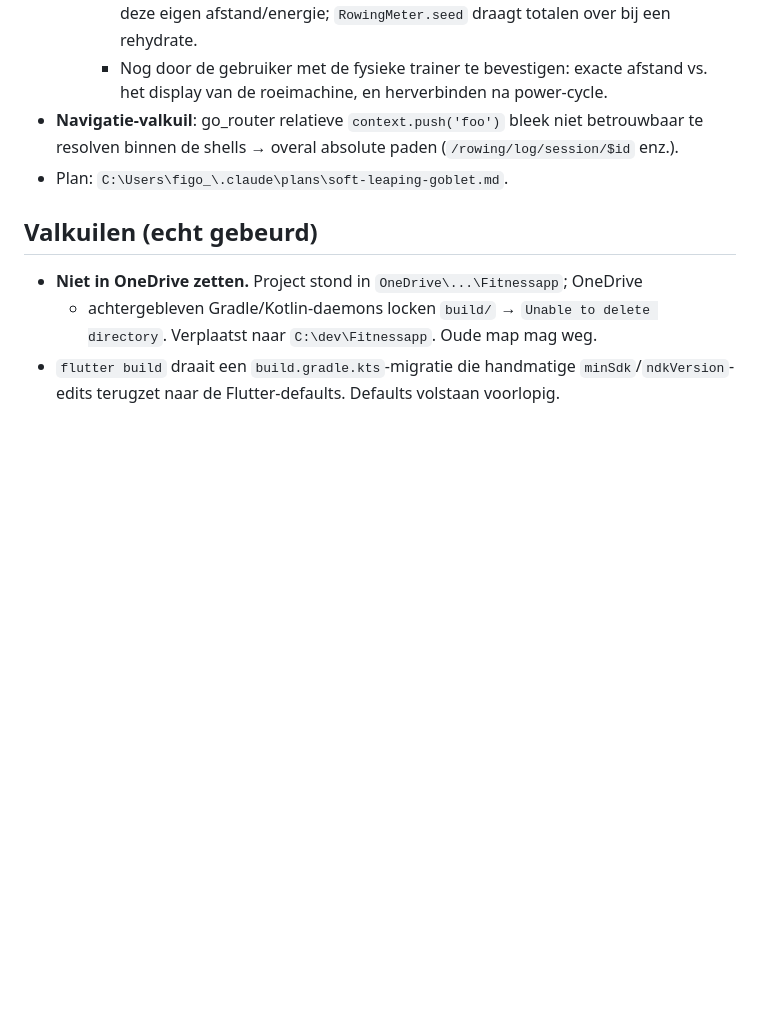
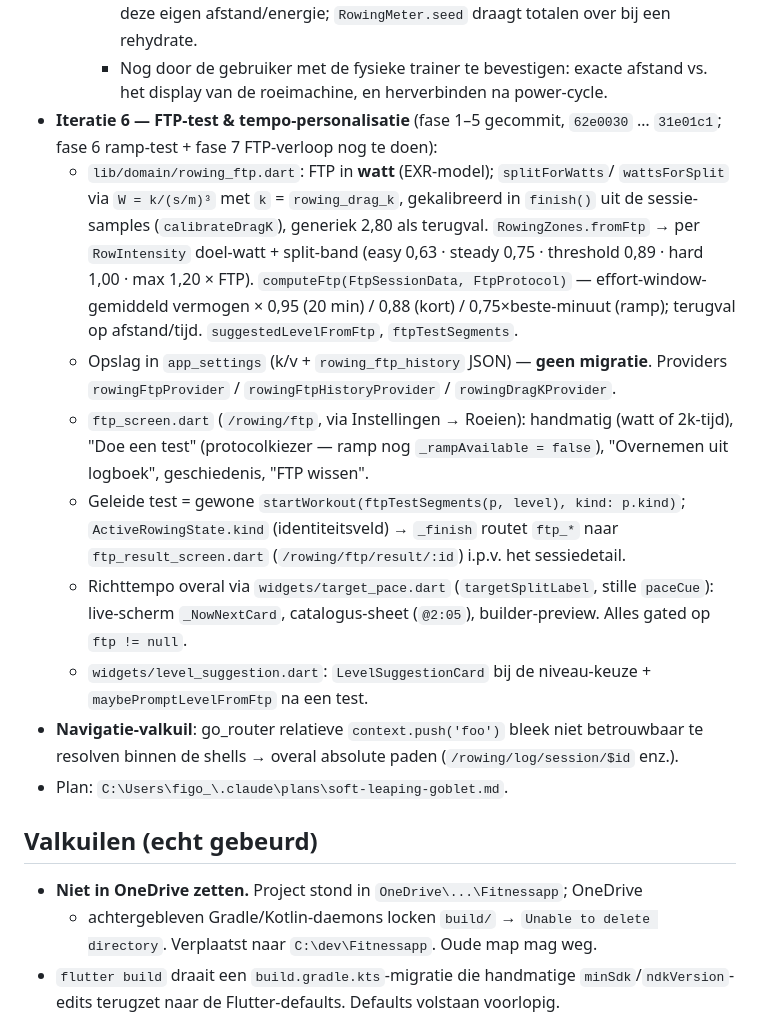
Before and after one commit to YoniVL/fitness-app, a Markdown page: CLAUDE.md, the part around the change. GitHub-like rendering; blank space fills up the shorter version.

Commit message:
CLAUDE.md: iteratie 6 (FTP) fase 1-5
Co-Authored-By: Claude Sonnet 5 <noreply@anthropic.com>

```diff
--- a/CLAUDE.md
+++ b/CLAUDE.md
@@ -198,6 +198,29 @@ geen cloud/accounts. Live BLE-koppeling met een FTMS-roeitrainer (later).
       draagt totalen over bij een rehydrate.
     - Nog door de gebruiker met de fysieke trainer te bevestigen: exacte
       afstand vs. het display van de roeimachine, en herverbinden na power-cycle.
+- **Iteratie 6 — FTP-test & tempo-personalisatie** (fase 1–5 gecommit,
+  `62e0030` … `31e01c1`; fase 6 ramp-test + fase 7 FTP-verloop nog te doen):
+  - `lib/domain/rowing_ftp.dart`: FTP in **watt** (EXR-model); `splitForWatts`/
+    `wattsForSplit` via `W = k/(s/m)³` met `k` = `rowing_drag_k`, gekalibreerd in
+    `finish()` uit de sessie-samples (`calibrateDragK`), generiek 2,80 als terugval.
+    `RowingZones.fromFtp` → per `RowIntensity` doel-watt + split-band
+    (easy 0,63 · steady 0,75 · threshold 0,89 · hard 1,00 · max 1,20 × FTP).
+    `computeFtp(FtpSessionData, FtpProtocol)` — effort-window-gemiddeld vermogen ×
+    0,95 (20 min) / 0,88 (kort) / 0,75×beste-minuut (ramp); terugval op afstand/tijd.
+    `suggestedLevelFromFtp`, `ftpTestSegments`.
+  - Opslag in `app_settings` (k/v + `rowing_ftp_history` JSON) — **geen migratie**.
+    Providers `rowingFtpProvider` / `rowingFtpHistoryProvider` / `rowingDragKProvider`.
+  - `ftp_screen.dart` (`/rowing/ftp`, via Instellingen → Roeien): handmatig (watt of
+    2k-tijd), "Doe een test" (protocolkiezer — ramp nog `_rampAvailable = false`),
+    "Overnemen uit logboek", geschiedenis, "FTP wissen".
+  - Geleide test = gewone `startWorkout(ftpTestSegments(p, level), kind: p.kind)`;
+    `ActiveRowingState.kind` (identiteitsveld) → `_finish` routet `ftp_*` naar
+    `ftp_result_screen.dart` (`/rowing/ftp/result/:id`) i.p.v. het sessiedetail.
+  - Richttempo overal via `widgets/target_pace.dart` (`targetSplitLabel`, stille
+    `paceCue`): live-scherm `_NowNextCard`, catalogus-sheet (`@2:05`), builder-preview.
+    Alles gated op `ftp != null`.
+  - `widgets/level_suggestion.dart`: `LevelSuggestionCard` bij de niveau-keuze +
+    `maybePromptLevelFromFtp` na een test.
 - **Navigatie-valkuil**: go_router relatieve `context.push('foo')` bleek niet
   betrouwbaar te resolven binnen de shells → overal absolute paden
   (`/rowing/log/session/$id` enz.).
```
